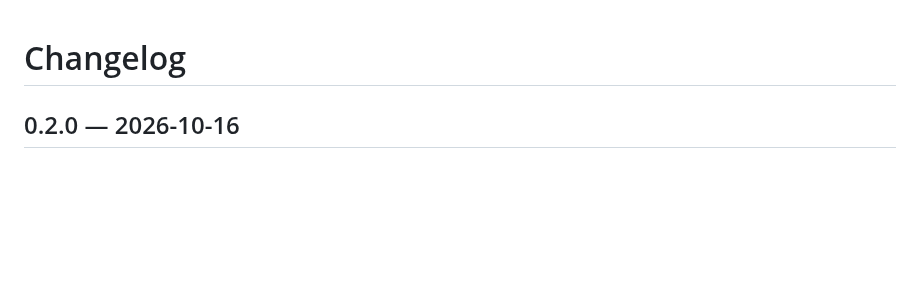
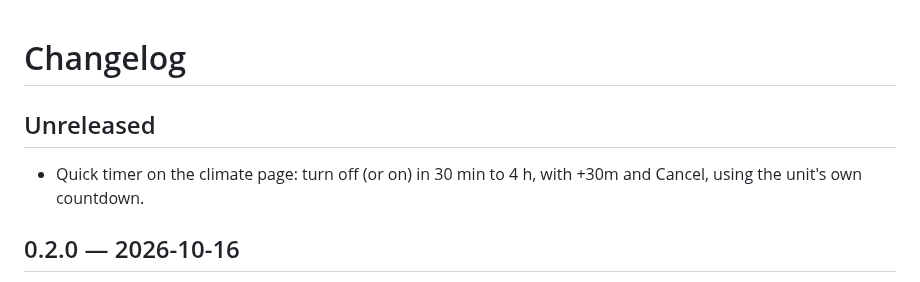
Before and after one commit to xiahongze/climate-deck, a Markdown page: CHANGELOG.md, the part around the change. GitHub-like rendering; blank space fills up the shorter version.

```diff
--- a/CHANGELOG.md
+++ b/CHANGELOG.md
@@ -1,4 +1,8 @@
 # Changelog
+
+## Unreleased
+
+- Quick timer on the climate page: turn off (or on) in 30 min to 4 h, with +30m and Cancel, using the unit's own countdown.
 
 ## 0.2.0 — 2026-10-16
 
```
Also changed, not shown: README.md (+2 -1 lines), docs/API.md (+1 -1 lines), docs/screenshots/climate-deck-dark.png, docs/screenshots/climate-deck-heating.png, docs/screenshots/climate-deck-light.png, docs/screenshots/climate-deck-scene-editor.png, docs/screenshots/climate-deck-scenes.png, 5 other files.
